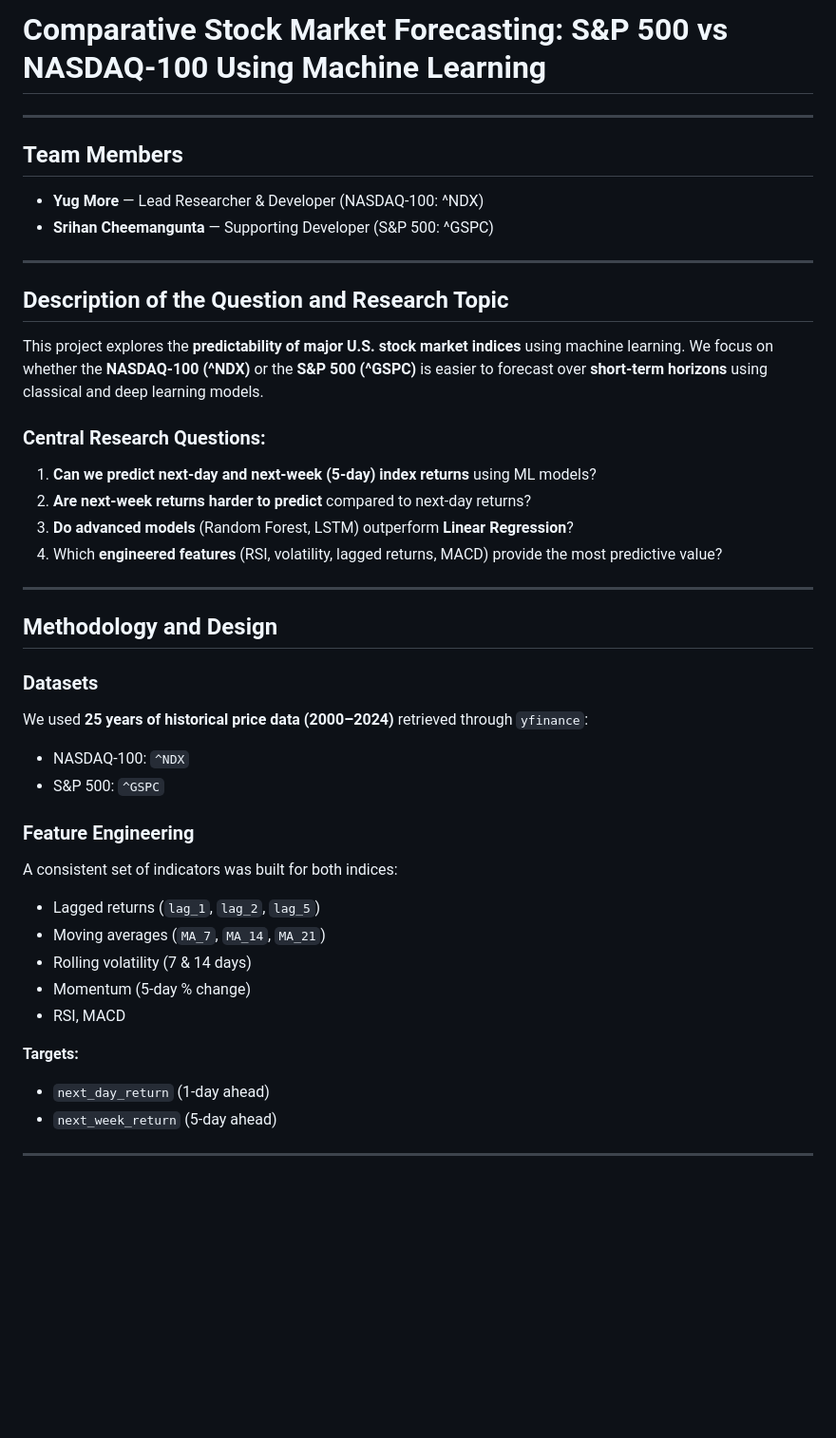
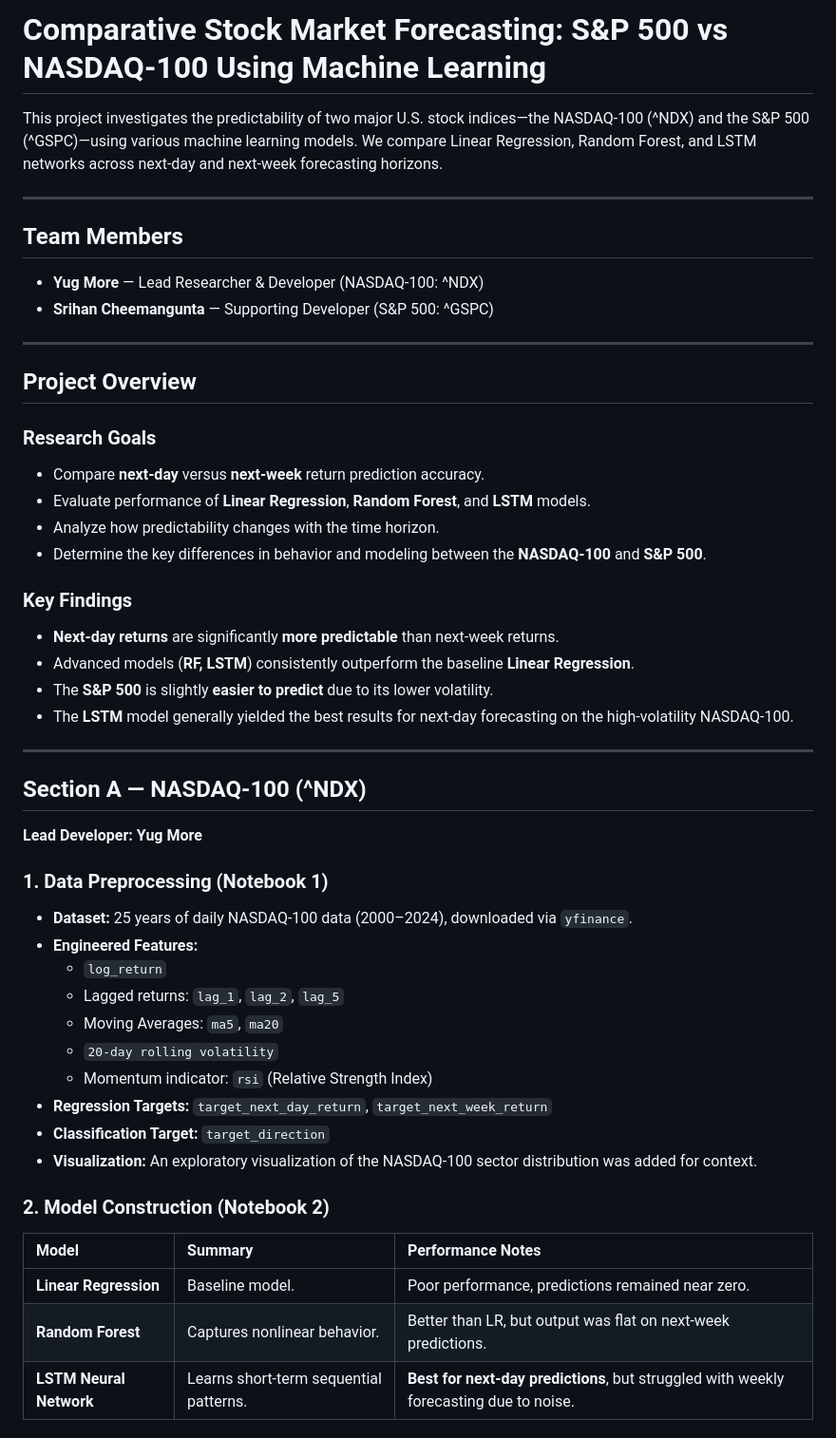
Before and after one commit to Yug-More/Stock-Market-CS171, a Markdown page: README.md, the part around the change printed below. Shown: that part at 95% size. GitHub-like rendering; blank space fills up the shorter version.

```diff
--- a/README.md
+++ b/README.md
@@ -1,38 +1,56 @@
 # Comparative Stock Market Forecasting: S&P 500 vs NASDAQ-100 Using Machine Learning
+
+This project investigates the predictability of two major U.S. stock indices—the NASDAQ-100 (^NDX) and the S&P 500 (^GSPC)—using various machine learning models. We compare Linear Regression, Random Forest, and LSTM networks across next-day and next-week forecasting horizons.
+
 ---
 
 ## Team Members
+
 * **Yug More** — Lead Researcher & Developer (NASDAQ-100: ^NDX)
 * **Srihan Cheemangunta** — Supporting Developer (S&P 500: ^GSPC)
 
 ---
 
-## Description of the Question and Research Topic
-This project explores the **predictability of major U.S. stock market indices** using machine learning. We focus on whether the **NASDAQ-100 (^NDX)** or the **S&P 500 (^GSPC)** is easier to forecast over **short-term horizons** using classical and deep learning models.
+## Project Overview
 
-### Central Research Questions:
-1. **Can we predict next-day and next-week (5-day) index returns** using ML models?
-2. **Are next-week returns harder to predict** compared to next-day returns?
-3. **Do advanced models** (Random Forest, LSTM) outperform **Linear Regression**?
-4. Which **engineered features** (RSI, volatility, lagged returns, MACD) provide the most predictive value?
+### Research Goals
+
+* Compare **next-day** versus **next-week** return prediction accuracy.
+* Evaluate performance of **Linear Regression**, **Random Forest**, and **LSTM** models.
+* Analyze how predictability changes with the time horizon.
+* Determine the key differences in behavior and modeling between the **NASDAQ-100** and **S&P 500**.
+
+### Key Findings
+
+* **Next-day returns** are significantly **more predictable** than next-week returns.
+* Advanced models (**RF, LSTM**) consistently outperform the baseline **Linear Regression**.
+* The **S&P 500** is slightly **easier to predict** due to its lower volatility.
+* The **LSTM** model generally yielded the best results for next-day forecasting on the high-volatility NASDAQ-100.
 
 ---
 
-## Methodology and Design
+## Section A — NASDAQ-100 (^NDX)
 
-### Datasets
-We used **25 years of historical price data (2000–2024)** retrieved through `yfinance`:
-* NASDAQ-100: `^NDX`
-* S&P 500: `^GSPC`
+**Lead Developer: Yug More**
 
-### Feature Engineering
-A consistent set of indicators was built for both indices:
-* Lagged returns (`lag_1`, `lag_2`, `lag_5`)
-* Moving averages (`MA_7`, `MA_14`, `MA_21`)
-* Rolling volatility (7 & 14 days)
-* Momentum (5-day % change)
-* RSI, MACD
+### 1. Data Preprocessing (Notebook 1)
 
-**Targets:**
-* `next_day_return` (1-day ahead)
-* `next_week_return` (5-day ahead)
+* **Dataset:** 25 years of daily NASDAQ-100 data (2000–2024), downloaded via `yfinance`.
+* **Engineered Features:**
+    * `log_return`
+    * Lagged returns: `lag_1`, `lag_2`, `lag_5`
+    * Moving Averages: `ma5`, `ma20`
+    * `20-day rolling volatility`
+    * Momentum indicator: `rsi` (Relative Strength Index)
+* **Regression Targets:** `target_next_day_return`, `target_next_week_return`
+* **Classification Target:** `target_direction`
+* **Visualization:** An exploratory visualization of the NASDAQ-100 sector distribution was added for context.
+
+### 2. Model Construction (Notebook 2)
+
+| Model | Summary | Performance Notes |
+| :--- | :--- | :--- |
+| **Linear Regression** | Baseline model. | Poor performance, predictions remained near zero. |
+| **Random Forest** | Captures nonlinear behavior. | Better than LR, but output was flat on next-week predictions. |
+| **LSTM Neural Network** | Learns short-term sequential patterns. | **Best for next-day predictions**, but struggled with weekly forecasting due to noise. |
+
```
Also changed, not shown: other parts of README.md (+43 -63 lines).
